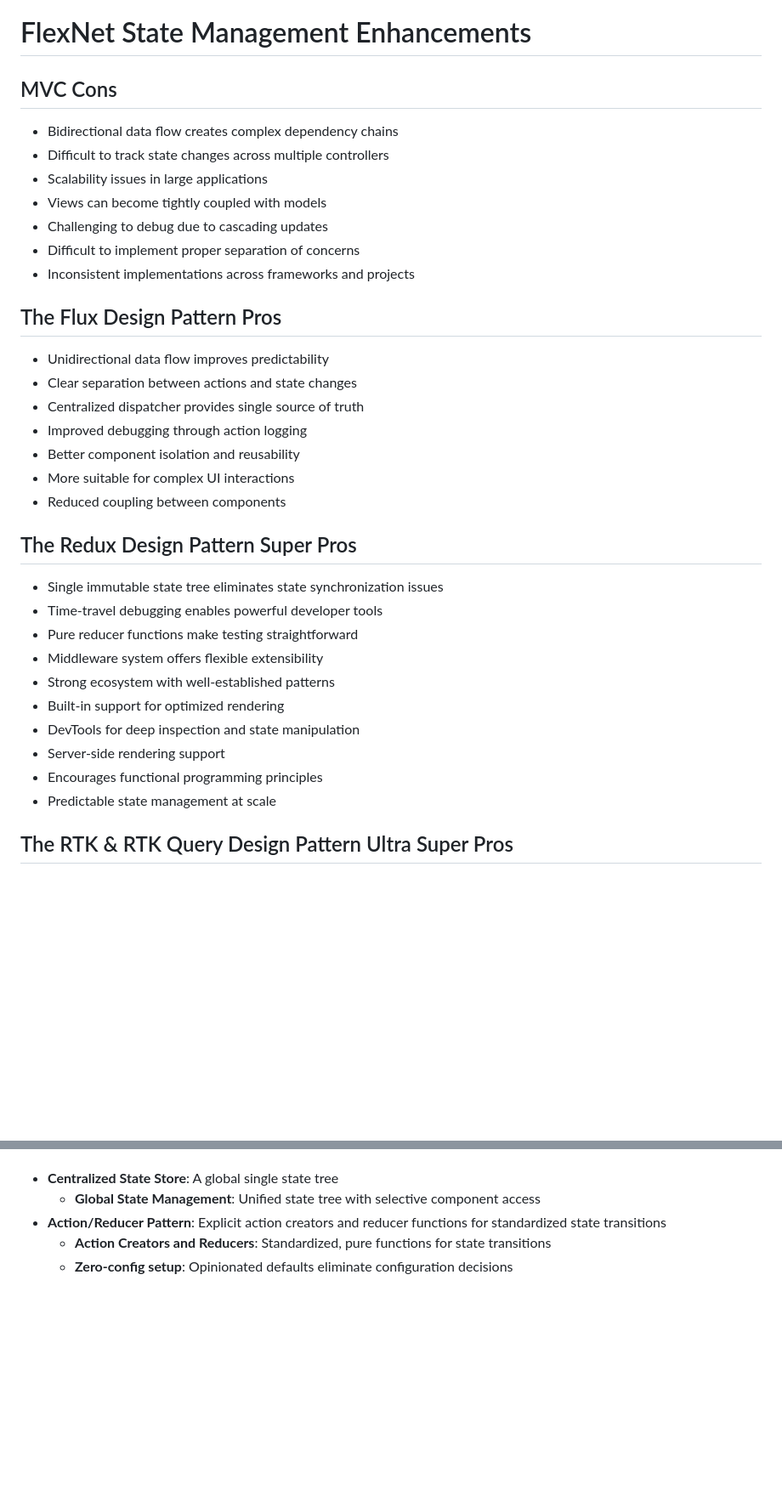
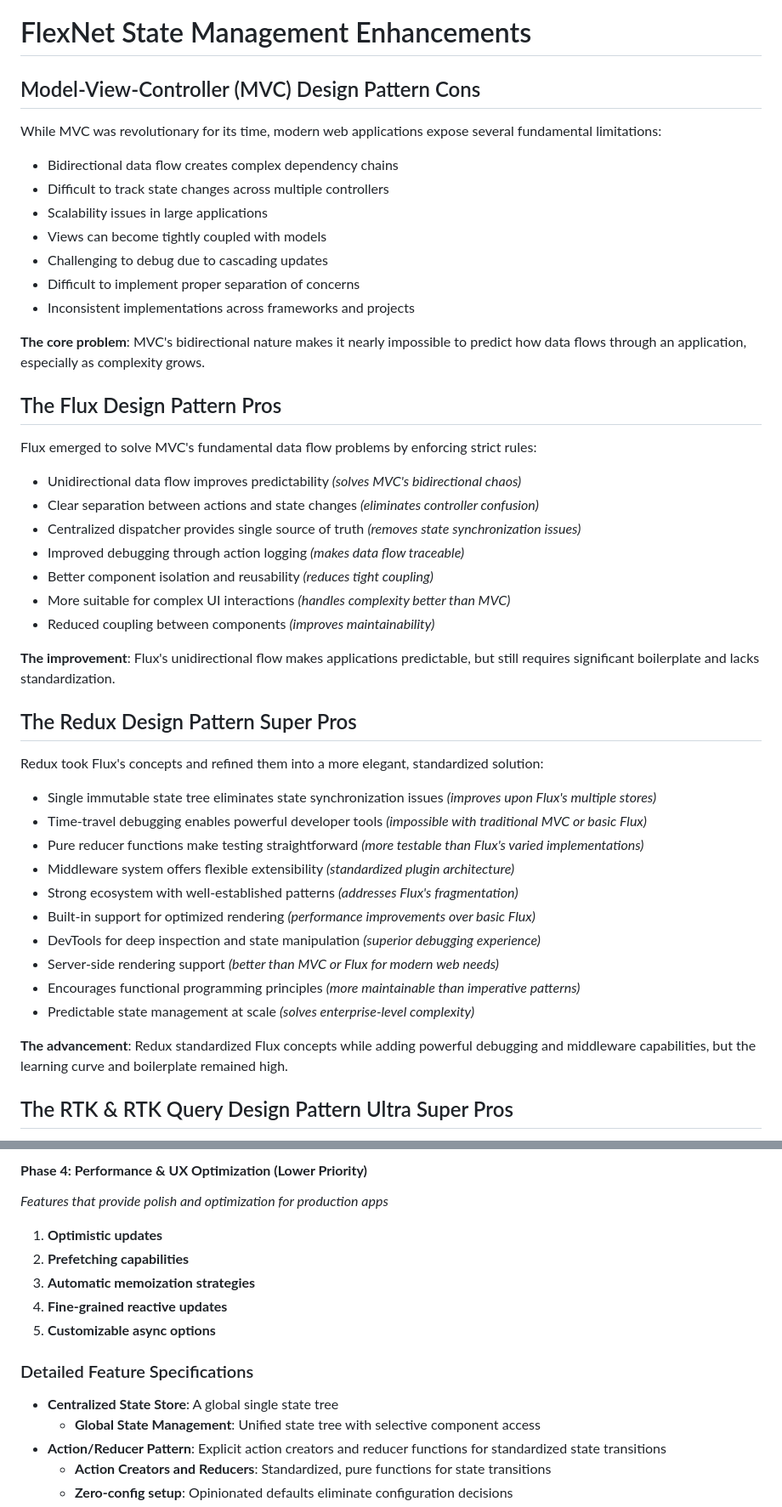
Before and after one commit to seandinwiddie/flexnet-jsx-docs, a Markdown page: flexnet-state_management_enhancements-proposal.md, 2 parts joined by grey strips. Shown: that part at 85% size. Rendered like a GitHub page; blank space fills up the shorter version.

```diff
--- a/flexnet-state_management_enhancements-proposal.md
+++ b/flexnet-state_management_enhancements-proposal.md
@@ -1,6 +1,9 @@
 # FlexNet State Management Enhancements
 
-## MVC Cons
+## Model-View-Controller (MVC) Design Pattern Cons
+
+While MVC was revolutionary for its time, modern web applications expose several fundamental limitations:
+
 - Bidirectional data flow creates complex dependency chains
 - Difficult to track state changes across multiple controllers
 - Scalability issues in large applications
@@ -9,25 +12,37 @@
 - Difficult to implement proper separation of concerns
 - Inconsistent implementations across frameworks and projects
 
+**The core problem**: MVC's bidirectional nature makes it nearly impossible to predict how data flows through an application, especially as complexity grows.
+
 ## The Flux Design Pattern Pros
-- Unidirectional data flow improves predictability
-- Clear separation between actions and state changes
-- Centralized dispatcher provides single source of truth
-- Improved debugging through action logging
-- Better component isolation and reusability
-- More suitable for complex UI interactions
-- Reduced coupling between components
+
+Flux emerged to solve MVC's fundamental data flow problems by enforcing strict rules:
+
+- Unidirectional data flow improves predictability *(solves MVC's bidirectional chaos)*
+- Clear separation between actions and state changes *(eliminates controller confusion)*
+- Centralized dispatcher provides single source of truth *(removes state synchronization issues)*
+- Improved debugging through action logging *(makes data flow traceable)*
+- Better component isolation and reusability *(reduces tight coupling)*
+- More suitable for complex UI interactions *(handles complexity better than MVC)*
+- Reduced coupling between components *(improves maintainability)*
+
+**The improvement**: Flux's unidirectional flow makes applications predictable, but still requires significant boilerplate and lacks standardization.
 
 ## The Redux Design Pattern Super Pros
-- Single immutable state tree eliminates state synchronization issues
-- Time-travel debugging enables powerful developer tools
-- Pure reducer functions make testing straightforward
-- Middleware system offers flexible extensibility
-- Strong ecosystem with well-established patterns
-- Built-in support for optimized rendering
-- DevTools for deep inspection and state manipulation
-- Server-side rendering support
-- Encourages functional programming principles
-- Predictable state management at scale
+
+Redux took Flux's concepts and refined them into a more elegant, standardized solution:
+
+- Single immutable state tree eliminates state synchronization issues *(improves upon Flux's multiple stores)*
+- Time-travel debugging enables powerful developer tools *(impossible with traditional MVC or basic Flux)*
+- Pure reducer functions make testing straightforward *(more testable than Flux's varied implementations)*
+- Middleware system offers flexible extensibility *(standardized plugin architecture)*
+- Strong ecosystem with well-established patterns *(addresses Flux's fragmentation)*
+- Built-in support for optimized rendering *(performance improvements over basic Flux)*
+- DevTools for deep inspection and state manipulation *(superior debugging experience)*
+- Server-side rendering support *(better than MVC or Flux for modern web needs)*
+- Encourages functional programming principles *(more maintainable than imperative patterns)*
+- Predictable state management at scale *(solves enterprise-level complexity)*
+
+**The advancement**: Redux standardized Flux concepts while adding powerful debugging and middleware capabilities, but the learning curve and boilerplate remained high.
 
 ## The RTK & RTK Query Design Pattern Ultra Super Pros
@@ -57,3 +109,13 @@ FlexNet State Management Enhancements represents the next evolution in state man
+#### **Phase 4: Performance & UX Optimization (Lower Priority)**
+*Features that provide polish and optimization for production apps*
+
+1. **Optimistic updates**
+2. **Prefetching capabilities**
+3. **Automatic memoization strategies**
+4. **Fine-grained reactive updates**
+5. **Customizable async options**
+
+### Detailed Feature Specifications
 
 - **Centralized State Store**: A global single state tree
     - **Global State Management**: Unified state tree with selective component access
```
Also changed, not shown: other parts of flexnet-state_management_enhancements-proposal.md (+56 -19 lines).
